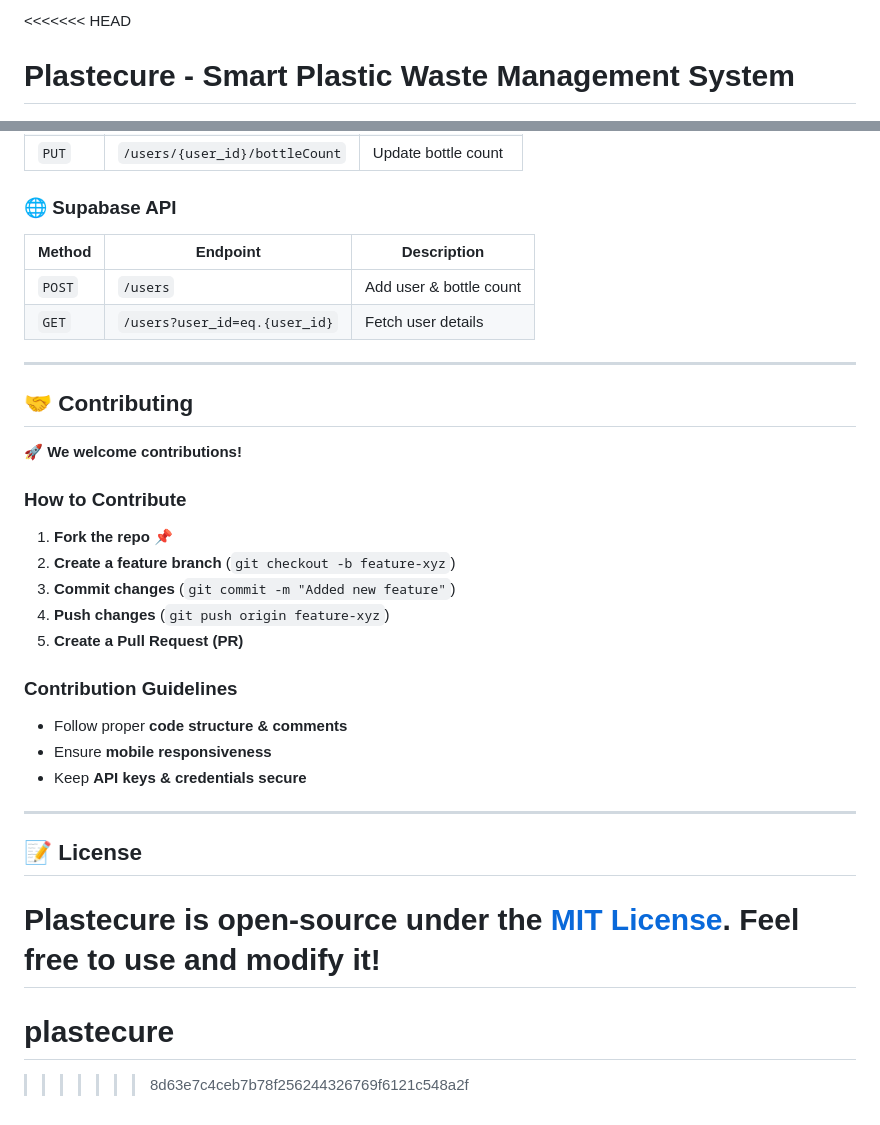
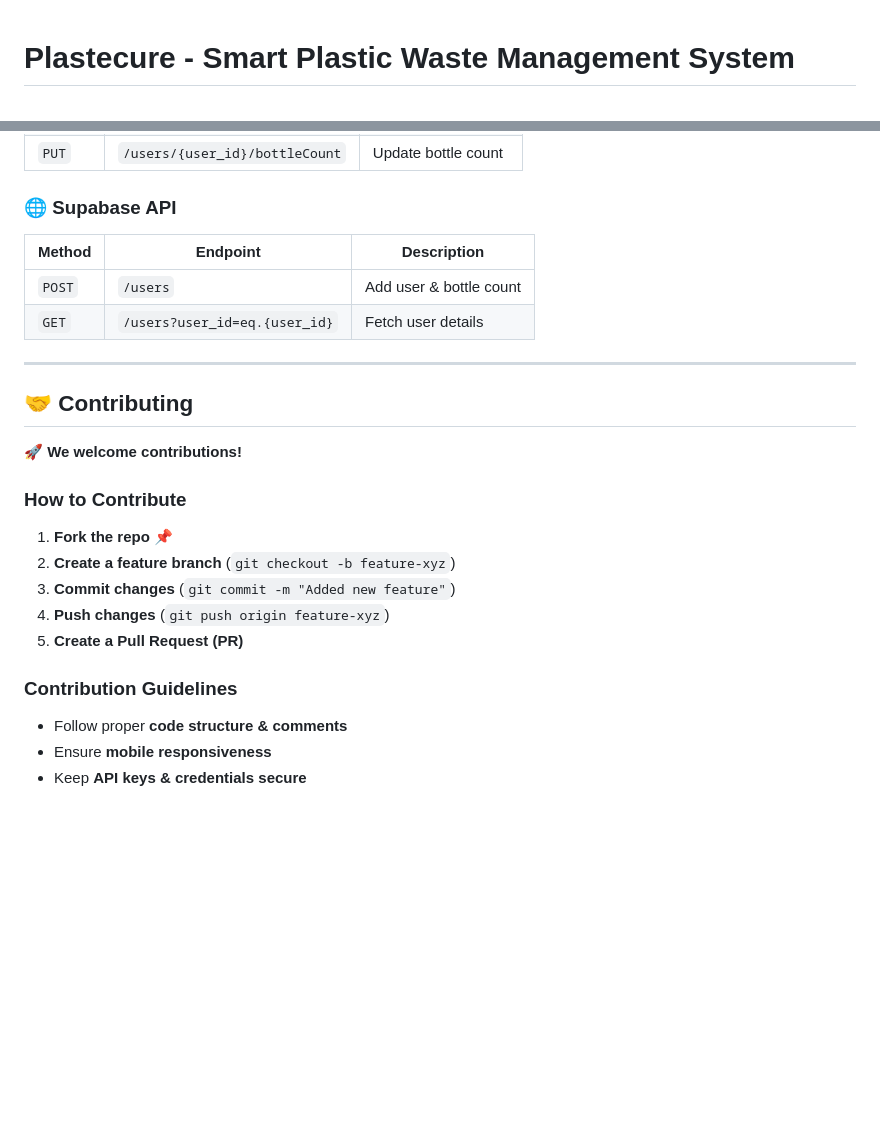
Before and after one commit to theaniketraj/plastecure, a Markdown page: README.md, 2 parts joined by grey strips. Rendered like a GitHub page; blank space fills up the shorter version.

```diff
--- a/README.md
+++ b/README.md
@@ -1,4 +1,3 @@
-<<<<<<< HEAD
 # Plastecure - Smart Plastic Waste Management System
 
 ![Plastecure Banner](https://github.com/theaniketraj/plastecure/blob/main/assets/logo_clean.jpg)
@@ -89,6 +104,7 @@ npm start  # Starts local development server
 | `PUT`  | `/users/{user_id}/bottleCount` | Update bottle count |
 
 ### 🌐 **Supabase API**
+
 | Method | Endpoint | Description |
 |--------|---------|-------------|
 | `POST` | `/users` | Add user & bottle count |
@@ -101,6 +117,7 @@ npm start  # Starts local development server
 🚀 **We welcome contributions!**
 
 ### **How to Contribute**
+
 1. **Fork the repo** 📌
 2. **Create a feature branch** (`git checkout -b feature-xyz`)
 3. **Commit changes** (`git commit -m "Added new feature"`)
@@ -108,14 +125,7 @@ npm start  # Starts local development server
 5. **Create a Pull Request (PR)**
 
 ### **Contribution Guidelines**
+
 - Follow proper **code structure & comments**
 - Ensure **mobile responsiveness**
 - Keep **API keys & credentials secure**
-
----
-
-## 📝 License
-Plastecure is **open-source** under the [MIT License](LICENSE). Feel free to use and modify it!
-=======
-# plastecure
->>>>>>> 8d63e7c4ceb7b78f256244326769f6121c548a2f
```
Also changed, not shown: other parts of README.md (+17 -1 lines).
